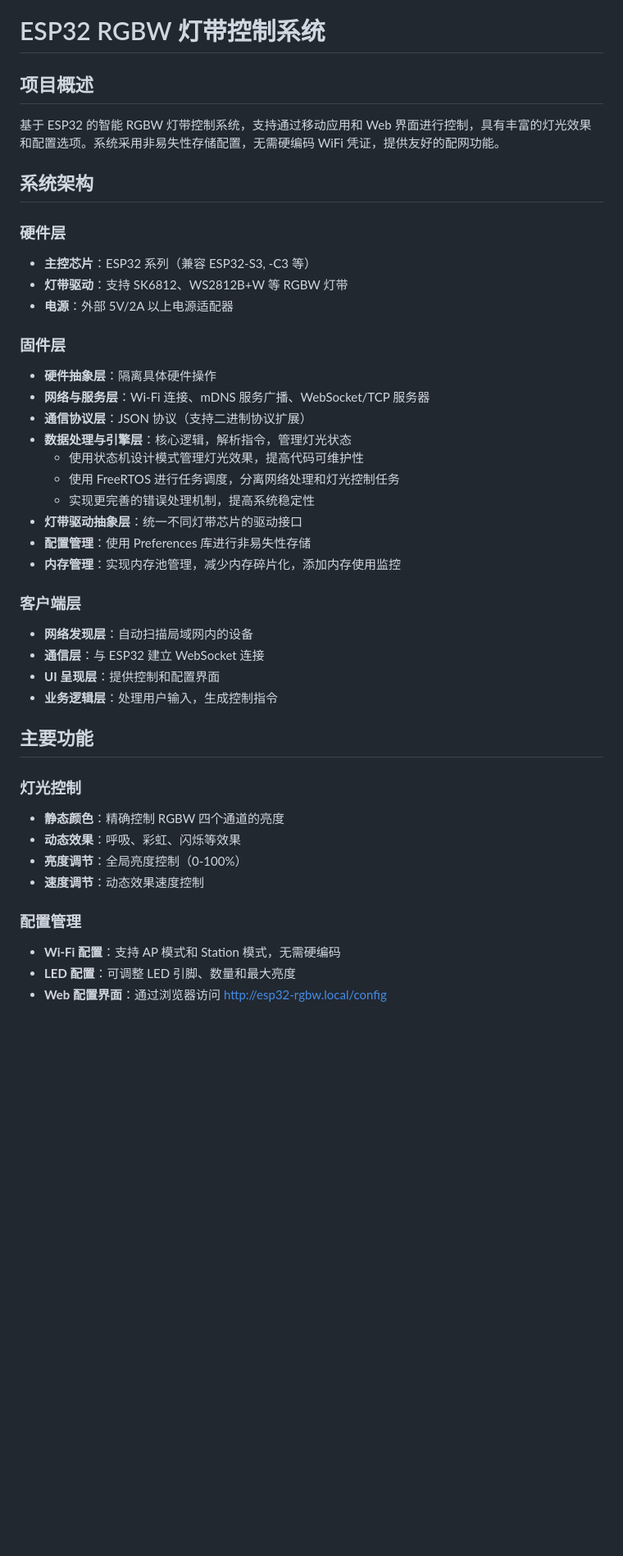
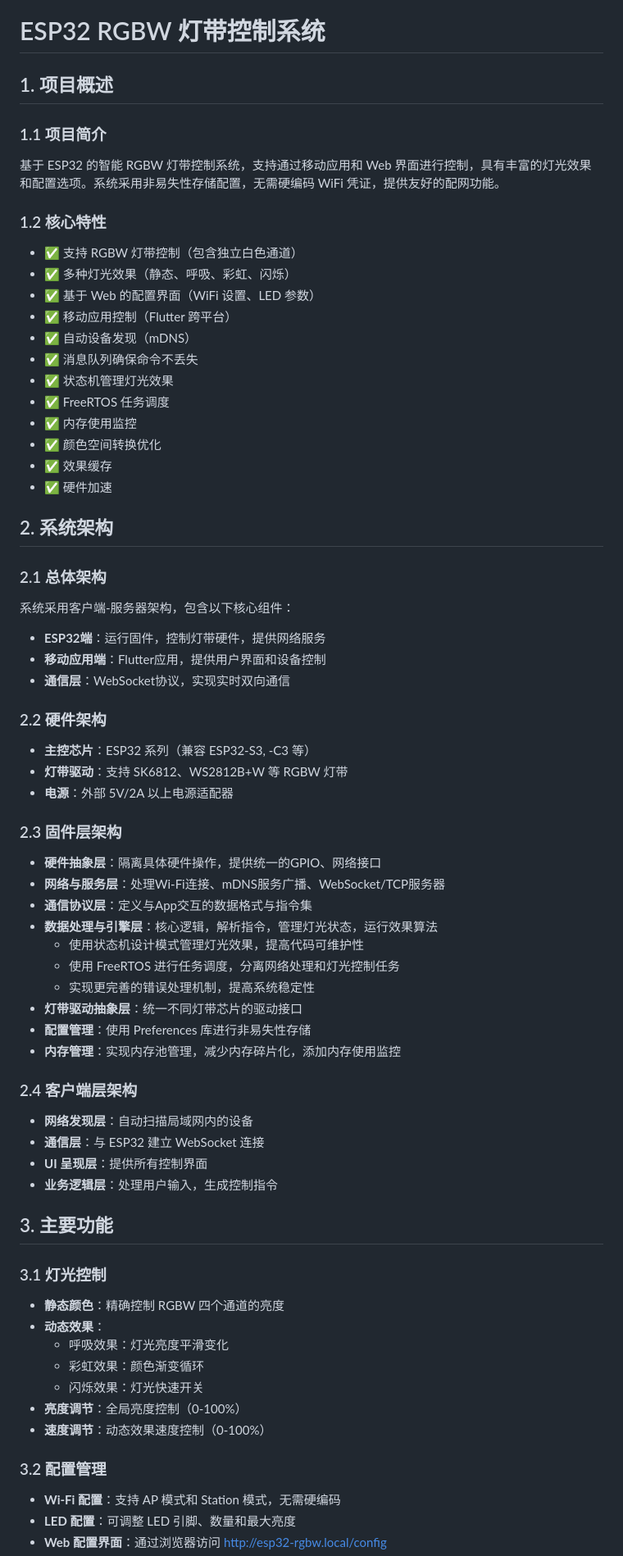
Before and after one commit to jiumu12/9527, a Markdown page: ESP32_RGBW_CONTROL_SYSTEM.md, the part around one of its changes. Shown at 82% size. Drawn GitHub-style; blank space fills up the shorter version.

```diff
--- a/ESP32_RGBW_CONTROL_SYSTEM.md
+++ b/ESP32_RGBW_CONTROL_SYSTEM.md
@@ -1,21 +1,42 @@
 # ESP32 RGBW 灯带控制系统
 
-## 项目概述
+## 1. 项目概述
 
+### 1.1 项目简介
 基于 ESP32 的智能 RGBW 灯带控制系统，支持通过移动应用和 Web 界面进行控制，具有丰富的灯光效果和配置选项。系统采用非易失性存储配置，无需硬编码 WiFi 凭证，提供友好的配网功能。
 
-## 系统架构
+### 1.2 核心特性
+- ✅ 支持 RGBW 灯带控制（包含独立白色通道）
+- ✅ 多种灯光效果（静态、呼吸、彩虹、闪烁）
+- ✅ 基于 Web 的配置界面（WiFi 设置、LED 参数）
+- ✅ 移动应用控制（Flutter 跨平台）
+- ✅ 自动设备发现（mDNS）
+- ✅ 消息队列确保命令不丢失
+- ✅ 状态机管理灯光效果
+- ✅ FreeRTOS 任务调度
+- ✅ 内存使用监控
+- ✅ 颜色空间转换优化
+- ✅ 效果缓存
+- ✅ 硬件加速
 
-### 硬件层
+## 2. 系统架构
+
+### 2.1 总体架构
+系统采用客户端-服务器架构，包含以下核心组件：
+- **ESP32端**：运行固件，控制灯带硬件，提供网络服务
+- **移动应用端**：Flutter应用，提供用户界面和设备控制
+- **通信层**：WebSocket协议，实现实时双向通信
+
+### 2.2 硬件架构
 - **主控芯片**：ESP32 系列（兼容 ESP32-S3, -C3 等）
 - **灯带驱动**：支持 SK6812、WS2812B+W 等 RGBW 灯带
 - **电源**：外部 5V/2A 以上电源适配器
 
-### 固件层
-- **硬件抽象层**：隔离具体硬件操作
-- **网络与服务层**：Wi-Fi 连接、mDNS 服务广播、WebSocket/TCP 服务器
-- **通信协议层**：JSON 协议（支持二进制协议扩展）
-- **数据处理与引擎层**：核心逻辑，解析指令，管理灯光状态
+### 2.3 固件层架构
+- **硬件抽象层**：隔离具体硬件操作，提供统一的GPIO、网络接口
+- **网络与服务层**：处理Wi-Fi连接、mDNS服务广播、WebSocket/TCP服务器
+- **通信协议层**：定义与App交互的数据格式与指令集
+- **数据处理与引擎层**：核心逻辑，解析指令，管理灯光状态，运行效果算法
   - 使用状态机设计模式管理灯光效果，提高代码可维护性
   - 使用 FreeRTOS 进行任务调度，分离网络处理和灯光控制任务
   - 实现更完善的错误处理机制，提高系统稳定性
@@ -23,21 +44,24 @@
 - **配置管理**：使用 Preferences 库进行非易失性存储
 - **内存管理**：实现内存池管理，减少内存碎片化，添加内存使用监控
 
-### 客户端层
+### 2.4 客户端层架构
 - **网络发现层**：自动扫描局域网内的设备
 - **通信层**：与 ESP32 建立 WebSocket 连接
-- **UI 呈现层**：提供控制和配置界面
+- **UI 呈现层**：提供所有控制界面
 - **业务逻辑层**：处理用户输入，生成控制指令
 
-## 主要功能
+## 3. 主要功能
 
-### 灯光控制
+### 3.1 灯光控制
 - **静态颜色**：精确控制 RGBW 四个通道的亮度
-- **动态效果**：呼吸、彩虹、闪烁等效果
+- **动态效果**：
+  - 呼吸效果：灯光亮度平滑变化
+  - 彩虹效果：颜色渐变循环
+  - 闪烁效果：灯光快速开关
 - **亮度调节**：全局亮度控制（0-100%）
-- **速度调节**：动态效果速度控制
+- **速度调节**：动态效果速度控制（0-100%）
 
-### 配置管理
+### 3.2 配置管理
 - **Wi-Fi 配置**：支持 AP 模式和 Station 模式，无需硬编码
 - **LED 配置**：可调整 LED 引脚、数量和最大亮度
 - **Web 配置界面**：通过浏览器访问 http://esp32-rgbw.local/config
```
Also changed, not shown: other parts of ESP32_RGBW_CONTROL_SYSTEM.md (+176 -76 lines).
